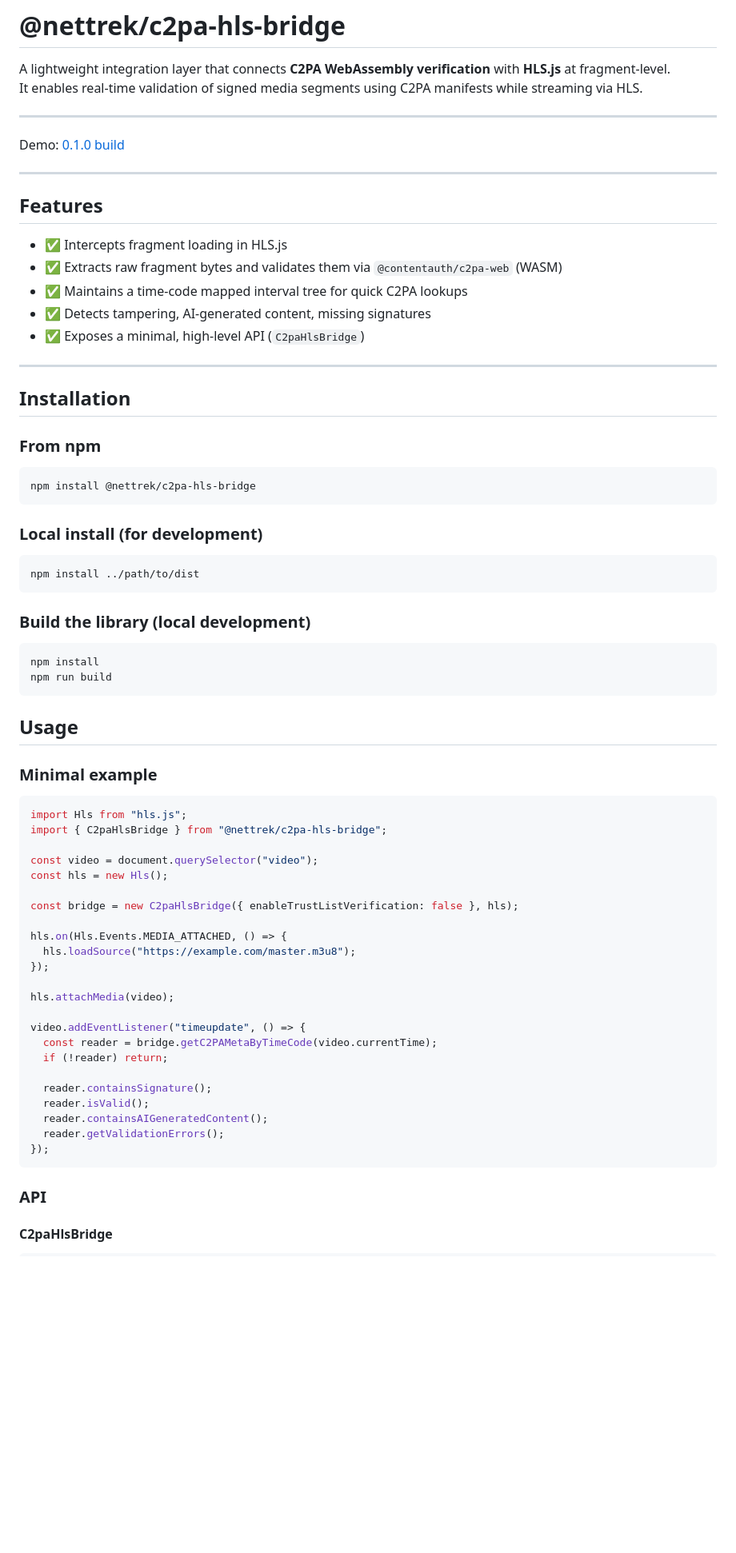
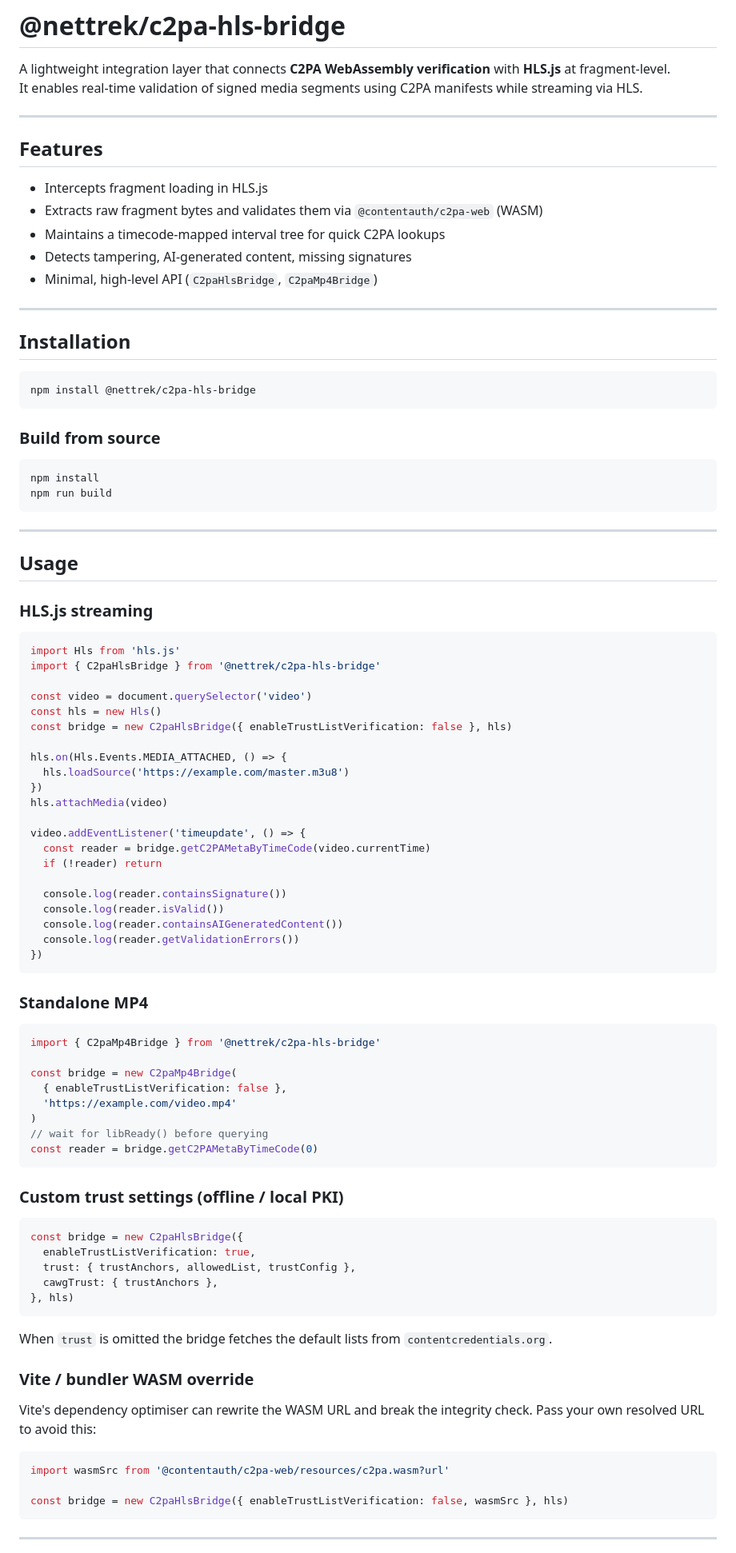
Before and after one commit to ARD-C2PA-SAMPLES/C2PA-hls.js-validation, a Markdown page: README.md, the part around one of its changes. Shown at 80% size. Drawn GitHub-style; blank space fills up the shorter version.

````diff
--- a/README.md
+++ b/README.md
@@ -5,67 +5,94 @@ It enables real-time validation of signed media segments using C2PA manifests wh
 
 ---
 
-Demo: [0.1.0 build](https://clients.nettrek.de/wdr/c2pa-hls-bridge/0.1.0/)
-
----
-
 ## Features
 
-- ✅ Intercepts fragment loading in HLS.js
-- ✅ Extracts raw fragment bytes and validates them via `@contentauth/c2pa-web` (WASM)
-- ✅ Maintains a time-code mapped interval tree for quick C2PA lookups
-- ✅ Detects tampering, AI-generated content, missing signatures
-- ✅ Exposes a minimal, high-level API (`C2paHlsBridge`)
+- Intercepts fragment loading in HLS.js
+- Extracts raw fragment bytes and validates them via `@contentauth/c2pa-web` (WASM)
+- Maintains a timecode-mapped interval tree for quick C2PA lookups
+- Detects tampering, AI-generated content, missing signatures
+- Minimal, high-level API (`C2paHlsBridge`, `C2paMp4Bridge`)
 
 ---
 
 ## Installation
 
-### From npm
 ```bash
 npm install @nettrek/c2pa-hls-bridge
 ```
 
-### Local install (for development)
-```bash
-npm install ../path/to/dist
-```
+### Build from source
 
-### Build the library (local development)
 ```bash
 npm install
 npm run build
 ```
 
+---
+
 ## Usage
 
-### Minimal example
+### HLS.js streaming
+
 ```typescript
-import Hls from "hls.js";
-import { C2paHlsBridge } from "@nettrek/c2pa-hls-bridge";
+import Hls from 'hls.js'
+import { C2paHlsBridge } from '@nettrek/c2pa-hls-bridge'
 
-const video = document.querySelector("video");
-const hls = new Hls();
-
-const bridge = new C2paHlsBridge({ enableTrustListVerification: false }, hls);
+const video = document.querySelector('video')
+const hls = new Hls()
+const bridge = new C2paHlsBridge({ enableTrustListVerification: false }, hls)
 
 hls.on(Hls.Events.MEDIA_ATTACHED, () => {
-  hls.loadSource("https://example.com/master.m3u8");
-});
+  hls.loadSource('https://example.com/master.m3u8')
+})
+hls.attachMedia(video)
 
-hls.attachMedia(video);
+video.addEventListener('timeupdate', () => {
+  const reader = bridge.getC2PAMetaByTimeCode(video.currentTime)
+  if (!reader) return
 
-video.addEventListener("timeupdate", () => {
-  const reader = bridge.getC2PAMetaByTimeCode(video.currentTime);
-  if (!reader) return;
-
-  reader.containsSignature();
-  reader.isValid();
-  reader.containsAIGeneratedContent();
-  reader.getValidationErrors();
-});
+  console.log(reader.containsSignature())
+  console.log(reader.isValid())
+  console.log(reader.containsAIGeneratedContent())
+  console.log(reader.getValidationErrors())
+})
 ```
 
-### API
+### Standalone MP4
 
-#### C2paHlsBridge
+```typescript
+import { C2paMp4Bridge } from '@nettrek/c2pa-hls-bridge'
+
+const bridge = new C2paMp4Bridge(
+  { enableTrustListVerification: false },
+  'https://example.com/video.mp4'
+)
+// wait for libReady() before querying
+const reader = bridge.getC2PAMetaByTimeCode(0)
+```
+
+### Custom trust settings (offline / local PKI)
+
+```typescript
+const bridge = new C2paHlsBridge({
+  enableTrustListVerification: true,
+  trust: { trustAnchors, allowedList, trustConfig },
+  cawgTrust: { trustAnchors },
+}, hls)
+```
+
+When `trust` is omitted the bridge fetches the default lists from `contentcredentials.org`.
+
+### Vite / bundler WASM override
+
+Vite's dependency optimiser can rewrite the WASM URL and break the integrity check.
+Pass your own resolved URL to avoid this:
+
+```typescript
+import wasmSrc from '@contentauth/c2pa-web/resources/c2pa.wasm?url'
+
+const bridge = new C2paHlsBridge({ enableTrustListVerification: false, wasmSrc }, hls)
+```
+
+---
+
````
Also changed, not shown: other parts of README.md (+58 -33 lines).
